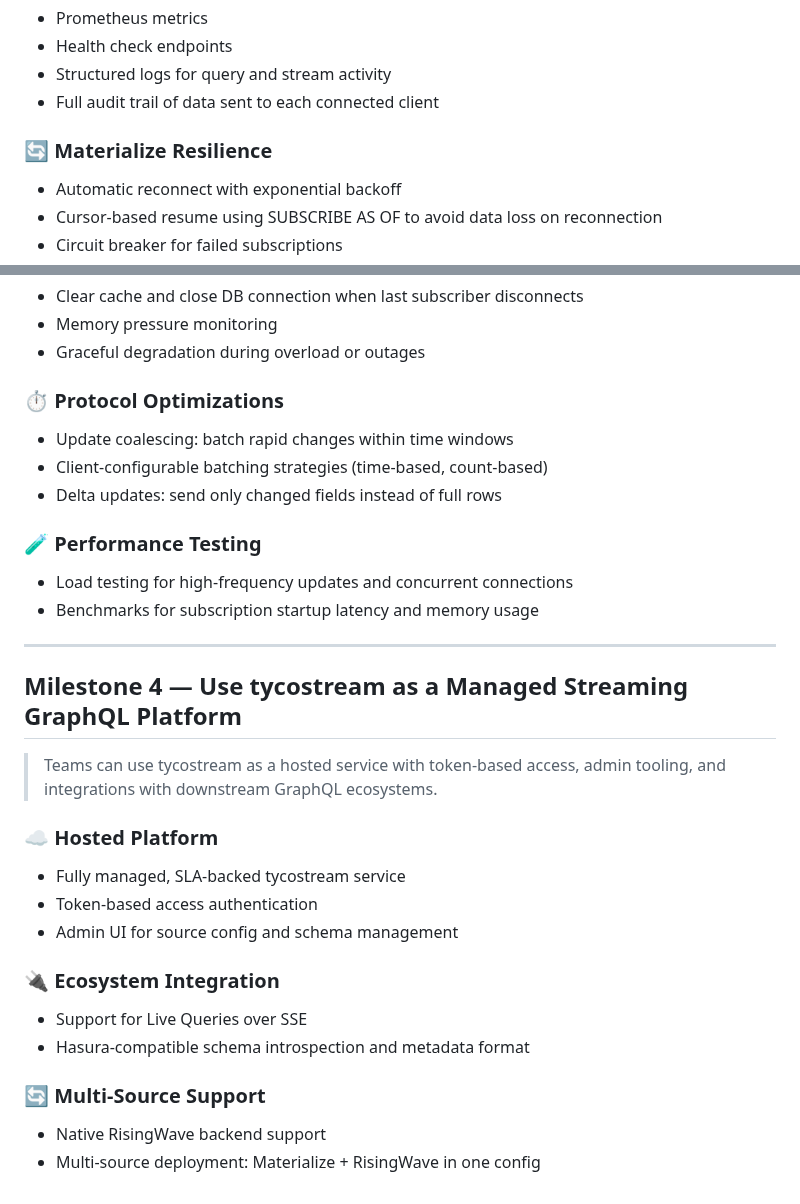
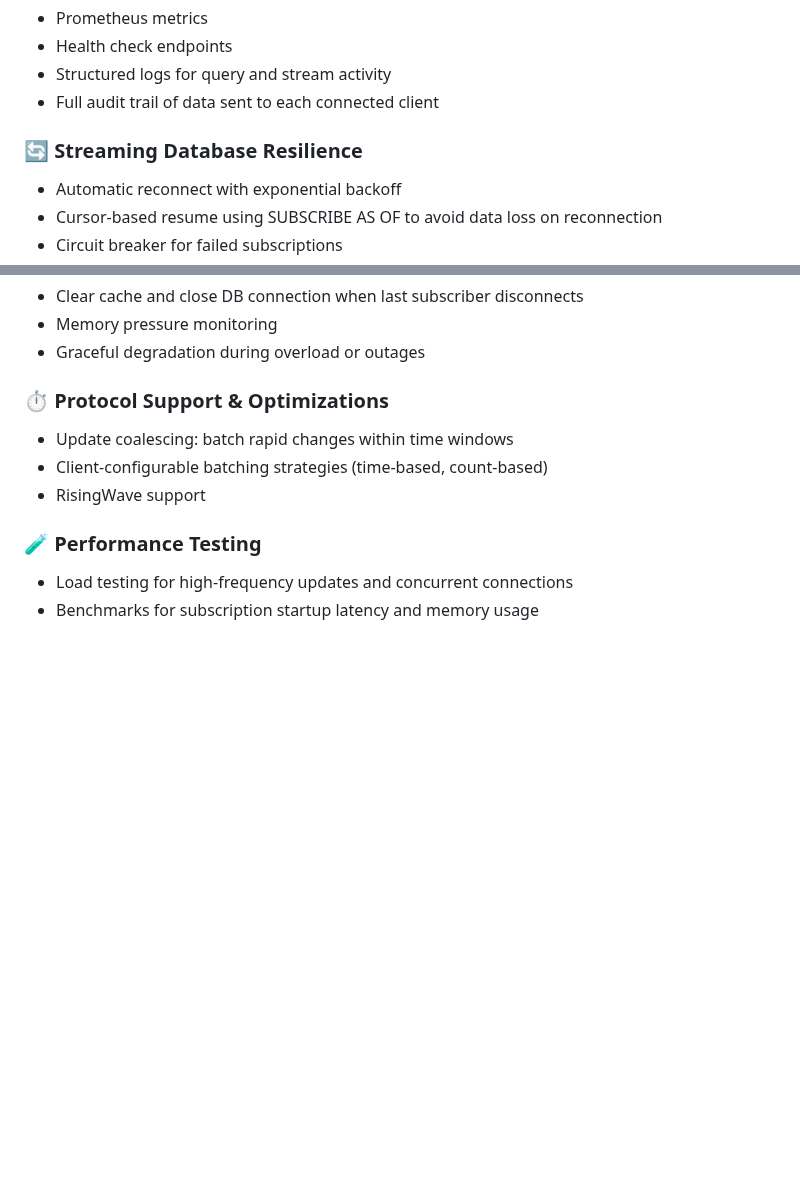
Before and after one commit to tycoworks/tycostream, a Markdown page: docs/ROADMAP.md, 2 parts joined by grey strips. Drawn GitHub-style; blank space fills up the shorter version.

```diff
--- a/docs/ROADMAP.md
+++ b/docs/ROADMAP.md
@@ -50,7 +50,7 @@
 - Structured logs for query and stream activity
 - Full audit trail of data sent to each connected client
 
-### 🔄 Materialize Resilience
+### 🔄 Streaming Database Resilience
 
 - Automatic reconnect with exponential backoff
 - Cursor-based resume using SUBSCRIBE AS OF to avoid data loss on reconnection
@@ -101,36 +101,13 @@
 - Memory pressure monitoring
 - Graceful degradation during overload or outages
 
-### ⏱ Protocol Optimizations
+### ⏱ Protocol Support & Optimizations
 
 - Update coalescing: batch rapid changes within time windows
 - Client-configurable batching strategies (time-based, count-based)
-- Delta updates: send only changed fields instead of full rows
+- RisingWave support
 
 ### 🧪 Performance Testing
 
 - Load testing for high-frequency updates and concurrent connections
 - Benchmarks for subscription startup latency and memory usage
-
----
-
-## **Milestone 4 — Use tycostream as a Managed Streaming GraphQL Platform**
-
-> Teams can use tycostream as a hosted service with token-based access, admin tooling, and integrations with downstream GraphQL ecosystems.
->
-
-### ☁️ Hosted Platform
-
-- Fully managed, SLA-backed tycostream service
-- Token-based access authentication
-- Admin UI for source config and schema management
-
-### 🔌 Ecosystem Integration
-
-- Support for Live Queries over SSE
-- Hasura-compatible schema introspection and metadata format
-
-### 🔄 Multi-Source Support
-
-- Native RisingWave backend support
-- Multi-source deployment: Materialize + RisingWave in one config
```
Also changed, not shown: docs/blog/introducing-tycostream.md (+5 -12 lines).
